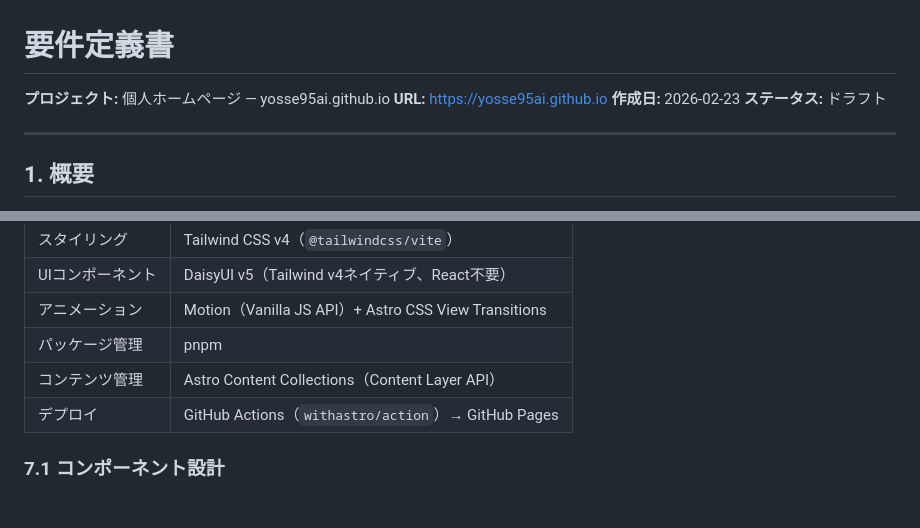
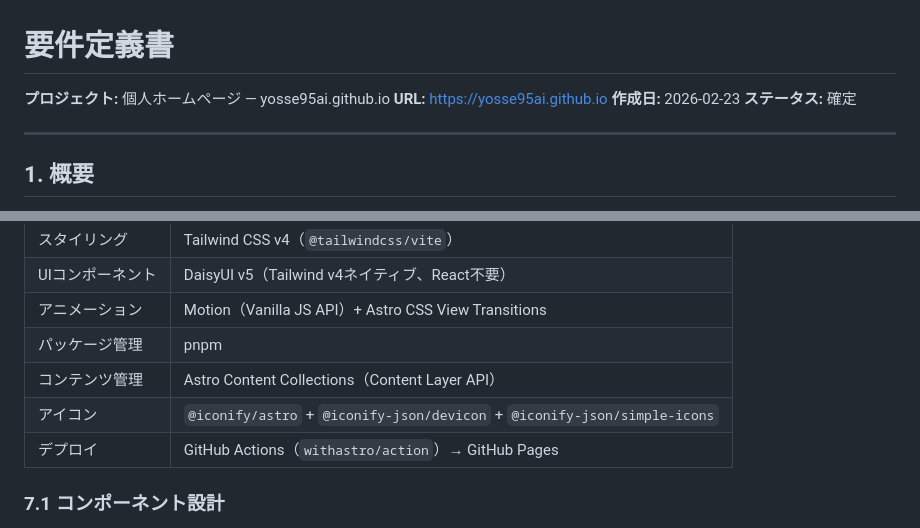
Before and after one commit to yosse95ai/yosse95ai.github.io, a Markdown page: doc/blueprint.md, 2 parts joined by grey strips. GitHub-like rendering.

```diff
--- a/doc/blueprint.md
+++ b/doc/blueprint.md
@@ -3,7 +3,7 @@
 **プロジェクト:** 個人ホームページ — yosse95ai.github.io
 **URL:** https://yosse95ai.github.io
 **作成日:** 2026-02-23
-**ステータス:** ドラフト
+**ステータス:** 確定
 
 ---
 
@@ -134,6 +184,7 @@ AWSに勤務するソフトウェアエンジニアの個人紹介サイト。
 | アニメーション | Motion（Vanilla JS API）+ Astro CSS View Transitions |
 | パッケージ管理 | pnpm |
 | コンテンツ管理 | Astro Content Collections（Content Layer API） |
+| アイコン | `@iconify/astro` + `@iconify-json/devicon` + `@iconify-json/simple-icons` |
 | デプロイ | GitHub Actions（`withastro/action`）→ GitHub Pages |
 
 ### 7.1 コンポーネント設計
```
Also changed, not shown: other parts of doc/blueprint.md (+69 -23 lines).
